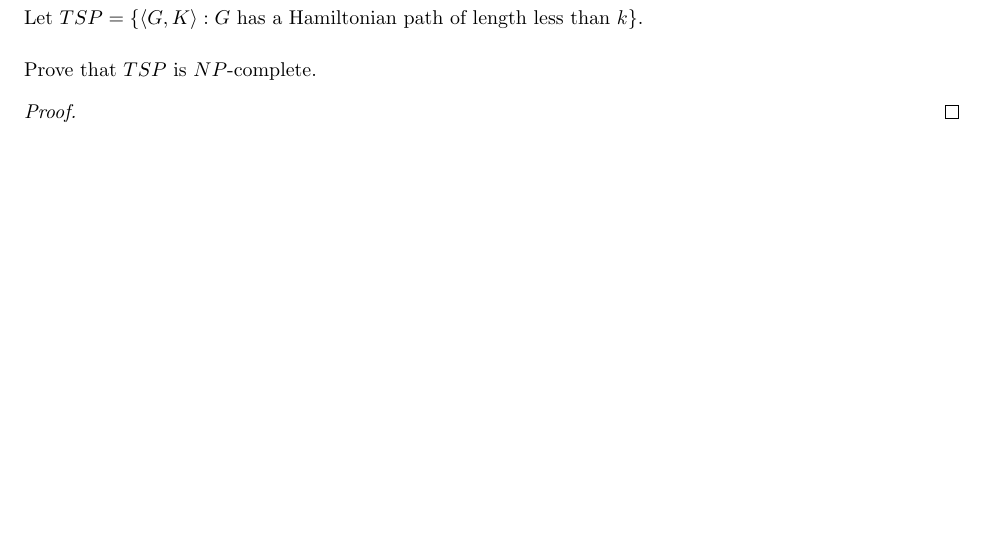
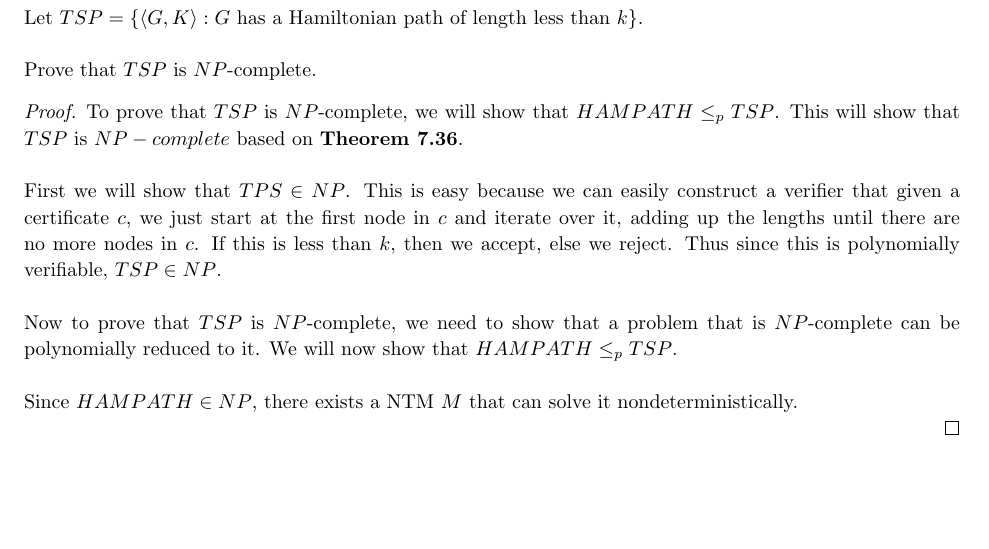
Before and after one commit to jdavis/college-spring-2013, a LaTeX problem sheet (cs331/assignment10/solution.tex): part of page 3 of 6, cut so that both start at the same text. Compiled offline with pdfLaTeX.

Commit message:
Add partial solution to problem 2

```diff
--- a/cs331/assignment10/solution.tex
+++ b/cs331/assignment10/solution.tex
@@ -172,6 +172,26 @@
     Prove that \(TSP\) is \(NP\)-complete.
 
     \begin{proof}
+        To prove that \(TSP\) is \(NP\)-complete, we will show that \(HAMPATH
+        \leq_p TSP\). This will show that \(TSP\) is \(NP-complete\) based on
+        \textbf{Theorem 7.36}.
+        \\
+
+        First we will show that \(TPS \in NP\). This is easy because we can
+        easily construct a verifier that given a certificate \(c\), we just
+        start at the first node in \(c\) and iterate over it, adding up the
+        lengths until there are no more nodes in \(c\). If this is less than
+        \(k\), then we accept, else we reject. Thus since this is polynomially
+        verifiable, \(TSP \in NP\).
+        \\
+
+        Now to prove that \(TSP\) is \(NP\)-complete, we need to show that
+        a problem that is \(NP\)-complete can be polynomially reduced to it.
+        We will now show that \(HAMPATH \leq_p TSP\).
+        \\
+
+        Since \(HAMPATH \in NP\), there exists a NTM \(M\) that can solve it
+        nondeterministically.
 
     \end{proof}
 \end{homeworkProblem}
```
